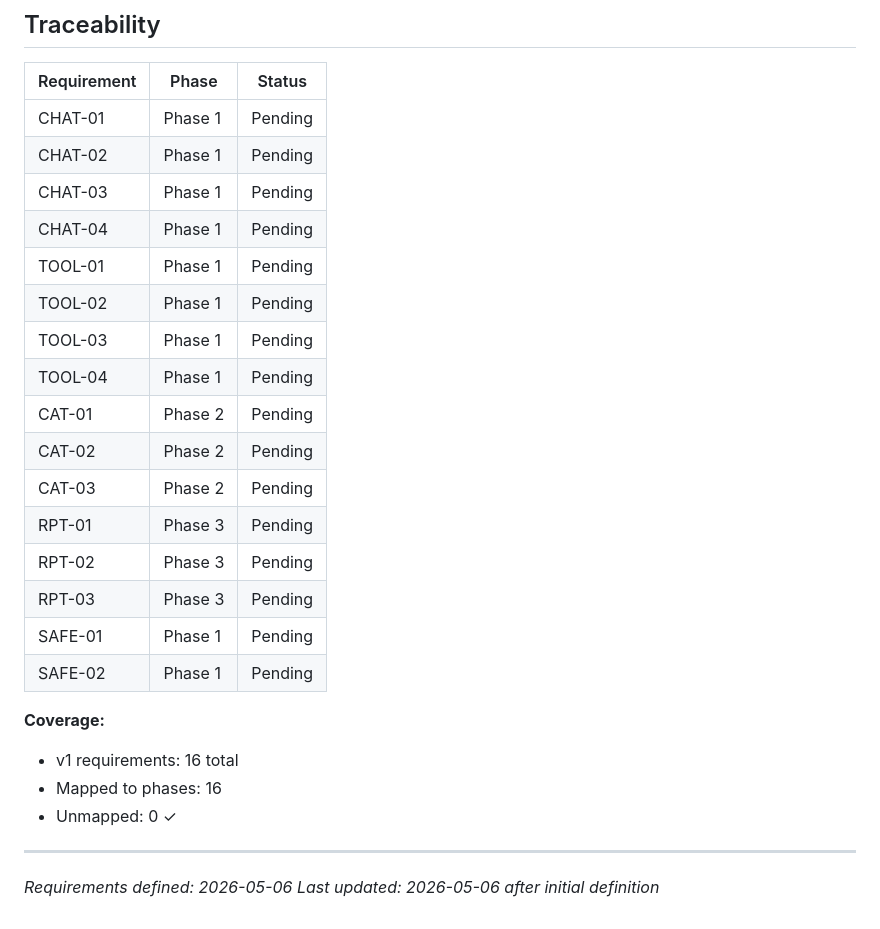
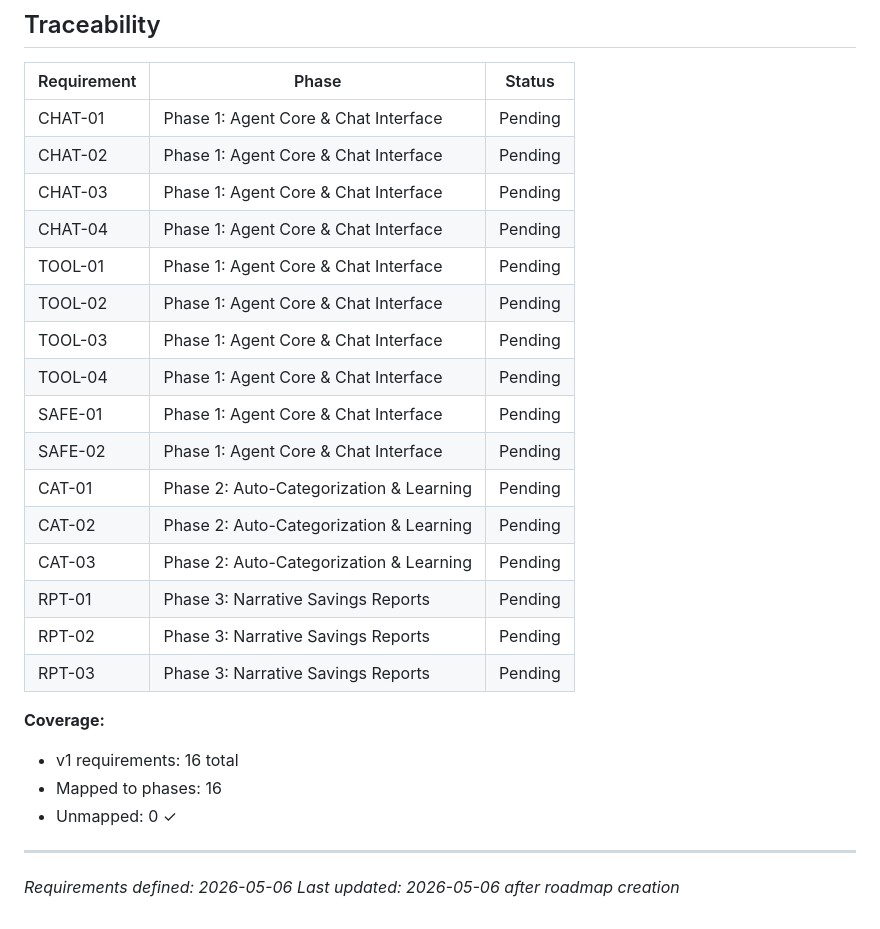
Before and after one commit to amjadsaadeh/finance-analyzer, a Markdown page: .planning/REQUIREMENTS.md, the part around the change. GitHub-like rendering.

Commit message:
docs: create roadmap (3 phases)

```diff
--- a/.planning/REQUIREMENTS.md
+++ b/.planning/REQUIREMENTS.md
@@ -68,22 +68,22 @@
 
 | Requirement | Phase | Status |
 |-------------|-------|--------|
-| CHAT-01 | Phase 1 | Pending |
-| CHAT-02 | Phase 1 | Pending |
-| CHAT-03 | Phase 1 | Pending |
-| CHAT-04 | Phase 1 | Pending |
-| TOOL-01 | Phase 1 | Pending |
-| TOOL-02 | Phase 1 | Pending |
-| TOOL-03 | Phase 1 | Pending |
-| TOOL-04 | Phase 1 | Pending |
-| CAT-01 | Phase 2 | Pending |
-| CAT-02 | Phase 2 | Pending |
-| CAT-03 | Phase 2 | Pending |
-| RPT-01 | Phase 3 | Pending |
-| RPT-02 | Phase 3 | Pending |
-| RPT-03 | Phase 3 | Pending |
-| SAFE-01 | Phase 1 | Pending |
-| SAFE-02 | Phase 1 | Pending |
+| CHAT-01 | Phase 1: Agent Core & Chat Interface | Pending |
+| CHAT-02 | Phase 1: Agent Core & Chat Interface | Pending |
+| CHAT-03 | Phase 1: Agent Core & Chat Interface | Pending |
+| CHAT-04 | Phase 1: Agent Core & Chat Interface | Pending |
+| TOOL-01 | Phase 1: Agent Core & Chat Interface | Pending |
+| TOOL-02 | Phase 1: Agent Core & Chat Interface | Pending |
+| TOOL-03 | Phase 1: Agent Core & Chat Interface | Pending |
+| TOOL-04 | Phase 1: Agent Core & Chat Interface | Pending |
+| SAFE-01 | Phase 1: Agent Core & Chat Interface | Pending |
+| SAFE-02 | Phase 1: Agent Core & Chat Interface | Pending |
+| CAT-01 | Phase 2: Auto-Categorization & Learning | Pending |
+| CAT-02 | Phase 2: Auto-Categorization & Learning | Pending |
+| CAT-03 | Phase 2: Auto-Categorization & Learning | Pending |
+| RPT-01 | Phase 3: Narrative Savings Reports | Pending |
+| RPT-02 | Phase 3: Narrative Savings Reports | Pending |
+| RPT-03 | Phase 3: Narrative Savings Reports | Pending |
 
 **Coverage:**
 - v1 requirements: 16 total
@@ -92,4 +92,4 @@
 
 ---
 *Requirements defined: 2026-05-06*
-*Last updated: 2026-05-06 after initial definition*
+*Last updated: 2026-05-06 after roadmap creation*
```
Also changed, not shown: .planning/ROADMAP.md (added, +75 -0 lines), .planning/STATE.md (added, +60 -0 lines).
